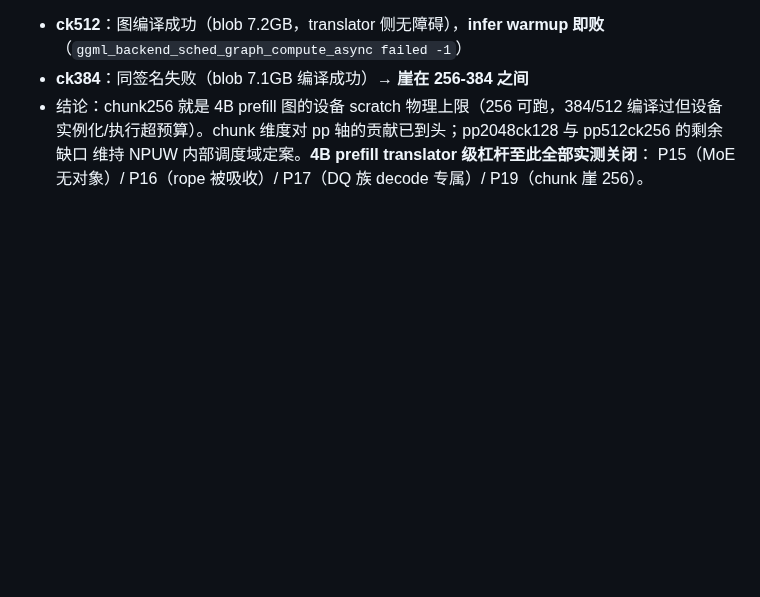
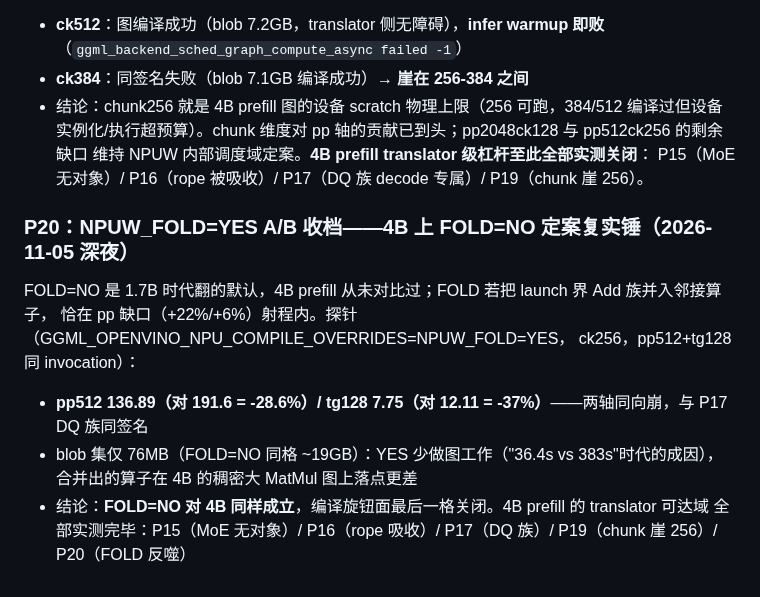
Before and after one commit to liangjianzeng/WangCai, a Markdown page: docs/HANDOFF.md, the part around the change. GitHub-like rendering; blank space fills up the shorter version.

Commit message:
docs(perf): P20 NPUW_FOLD=YES A/B falsified on 4B -- pp512 136.89 (-28.6% vs FOLD=NO 191.6) and tg128 7.75 (-37% vs 12.11), same signature as the P17 DQ family; the 76MB blob set (vs ~19GB) confirms YES simply does less graph work and places the merged ops worse on the dense 4B MatMul graph. FOLD=NO default now re-proven for 4B too -- the compile-knob face is fully swept and the 4B prefill translator-reachable domain is closed: P15/P16/P17/P19/P20.

```diff
--- a/docs/HANDOFF.md
+++ b/docs/HANDOFF.md
@@ -1164,3 +1164,13 @@ pp512 轴（191.6，目标 203.4，差 6%）的最后候选：加大 chunk 摊
   实例化/执行超预算）。chunk 维度对 pp 轴的贡献已到头；pp2048ck128 与 pp512ck256 的剩余缺口
   维持 NPUW 内部调度域定案。**4B prefill translator 级杠杆至此全部实测关闭**：
   P15（MoE 无对象）/ P16（rope 被吸收）/ P17（DQ 族 decode 专属）/ P19（chunk 崖 256）。
+
+### P20：NPUW_FOLD=YES A/B 收档——4B 上 FOLD=NO 定案复实锤（2026-11-05 深夜）
+FOLD=NO 是 1.7B 时代翻的默认，4B prefill 从未对比过；FOLD 若把 launch 界 Add 族并入邻接算子，
+恰在 pp 缺口（+22%/+6%）射程内。探针（GGML_OPENVINO_NPU_COMPILE_OVERRIDES=NPUW_FOLD=YES，
+ck256，pp512+tg128 同 invocation）：
+- **pp512 136.89（对 191.6 = -28.6%）/ tg128 7.75（对 12.11 = -37%）**——两轴同向崩，与 P17 DQ 族同签名
+- blob 集仅 76MB（FOLD=NO 同格 ~19GB）：YES 少做图工作（"36.4s vs 383s"时代的成因），
+  合并出的算子在 4B 的稠密大 MatMul 图上落点更差
+- 结论：**FOLD=NO 对 4B 同样成立**，编译旋钮面最后一格关闭。4B prefill 的 translator 可达域
+  全部实测完毕：P15（MoE 无对象）/ P16（rope 吸收）/ P17（DQ 族）/ P19（chunk 崖 256）/ P20（FOLD 反噬）
```
